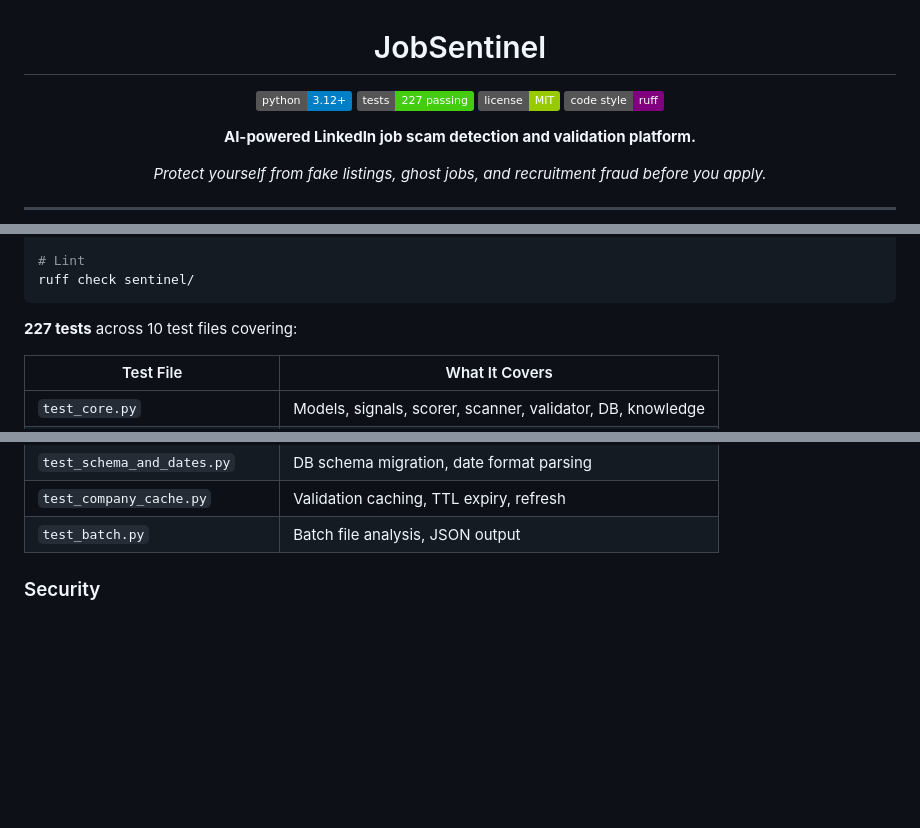
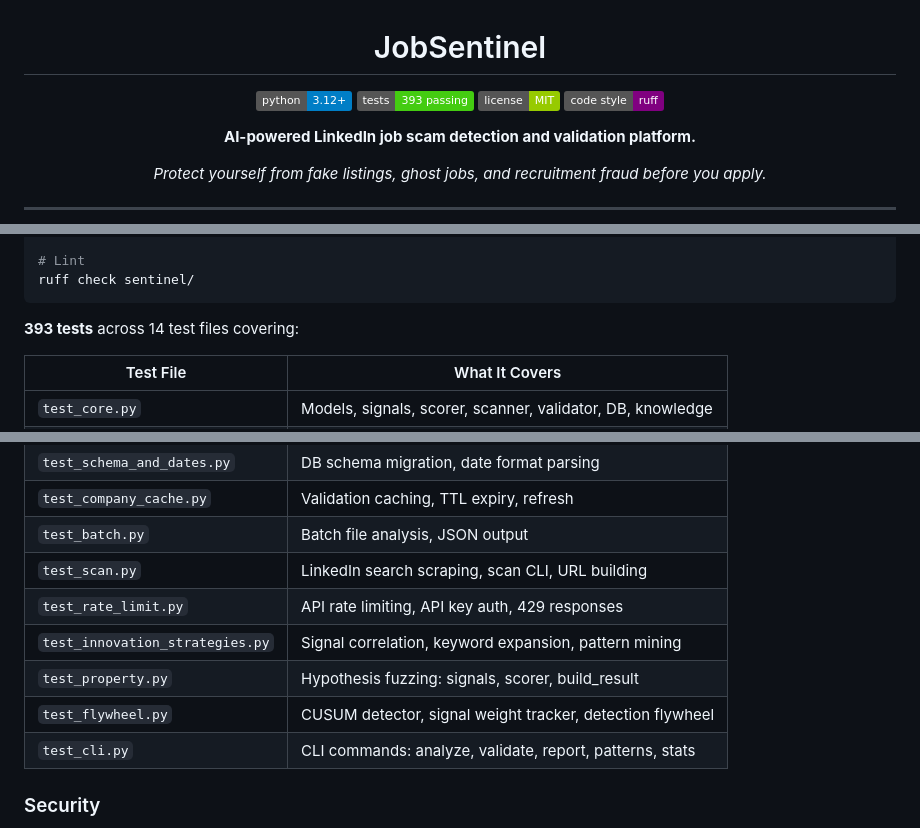
Before and after one commit to ericrihm/JobSentinel, a Markdown page: README.md, 3 parts joined by grey strips. Drawn GitHub-style; badges without logos; blank space fills up the shorter version.

Commit message:
docs: update test count to 393, add new test files to README
Co-Authored-By: Claude Opus 4.6 <noreply@anthropic.com>

````diff
--- a/README.md
+++ b/README.md
@@ -4,7 +4,7 @@
 # JobSentinel
 
 [![Python 3.12+](https://img.shields.io/badge/python-3.12+-blue.svg)](https://www.python.org/downloads/)
-[![Tests](https://img.shields.io/badge/tests-227%20passing-brightgreen.svg)](#development)
+[![Tests](https://img.shields.io/badge/tests-393%20passing-brightgreen.svg)](#development)
 [![License: MIT](https://img.shields.io/badge/license-MIT-green.svg)](LICENSE)
 [![Code style: ruff](https://img.shields.io/badge/code%20style-ruff-purple.svg)](https://github.com/astral-sh/ruff)
 
@@ -334,7 +334,7 @@ python -m pytest tests/test_security.py -v
 ruff check sentinel/
 ```
 
-**227 tests** across 10 test files covering:
+**393 tests** across 14 test files covering:
 
 | Test File | What It Covers |
 |-----------|---------------|
@@ -346,6 +346,12 @@ ruff check sentinel/
 | `test_schema_and_dates.py` | DB schema migration, date format parsing |
 | `test_company_cache.py` | Validation caching, TTL expiry, refresh |
 | `test_batch.py` | Batch file analysis, JSON output |
+| `test_scan.py` | LinkedIn search scraping, scan CLI, URL building |
+| `test_rate_limit.py` | API rate limiting, API key auth, 429 responses |
+| `test_innovation_strategies.py` | Signal correlation, keyword expansion, pattern mining |
+| `test_property.py` | Hypothesis fuzzing: signals, scorer, build_result |
+| `test_flywheel.py` | CUSUM detector, signal weight tracker, detection flywheel |
+| `test_cli.py` | CLI commands: analyze, validate, report, patterns, stats |
 
 ### Security
 
````
Also changed, not shown: CLAUDE.md (+2 -2 lines).
